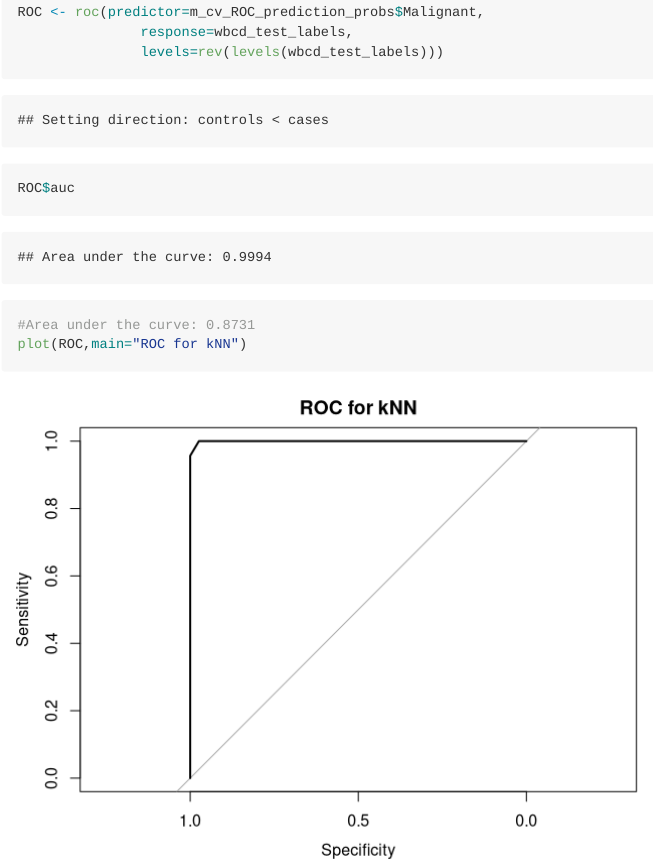
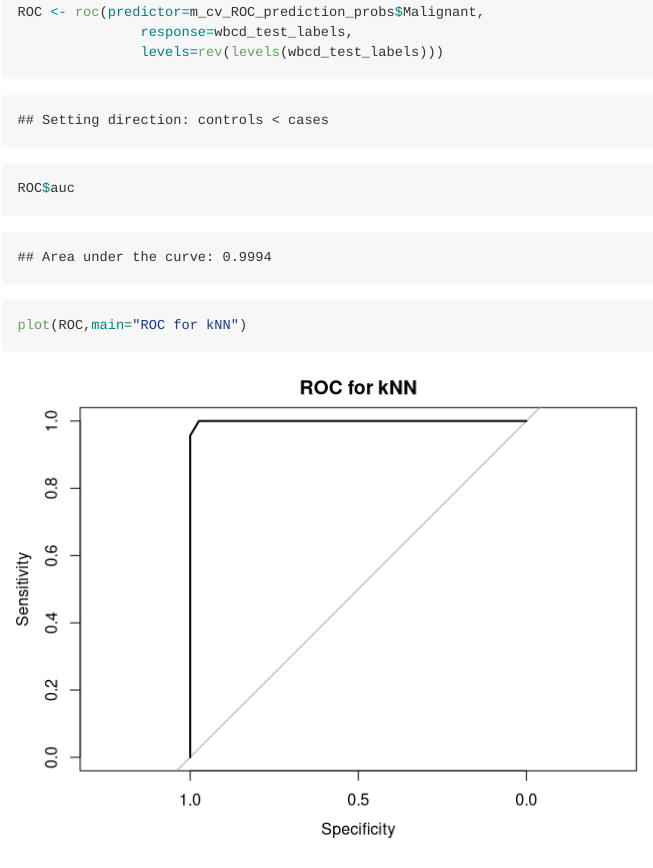
Before and after one commit to mzakariaCERN/FunWithR, an R Markdown document (1_kNN/kNN_Cancer.Rmd): the page in a window 1100 px wide, from 7740 px down. Rendered offline with R 4.5, knitr and Pandoc, with nearby package versions; code that draws random numbers runs with fixed seeds of ours; long lines of code are wrapped.

Commit message:
fixed typo

````diff
--- a/1_kNN/kNN_Cancer.Rmd
+++ b/1_kNN/kNN_Cancer.Rmd
@@ -167,6 +167,6 @@ ROC <- roc(predictor=m_cv_ROC_prediction_probs$Malignant,
                levels=rev(levels(wbcd_test_labels)))
 
 ROC$auc
-#Area under the curve: 0.8731
+
 plot(ROC,main="ROC for kNN")
 ```
````
Also changed, not shown: 1_kNN/kNN_Cancer.md.
